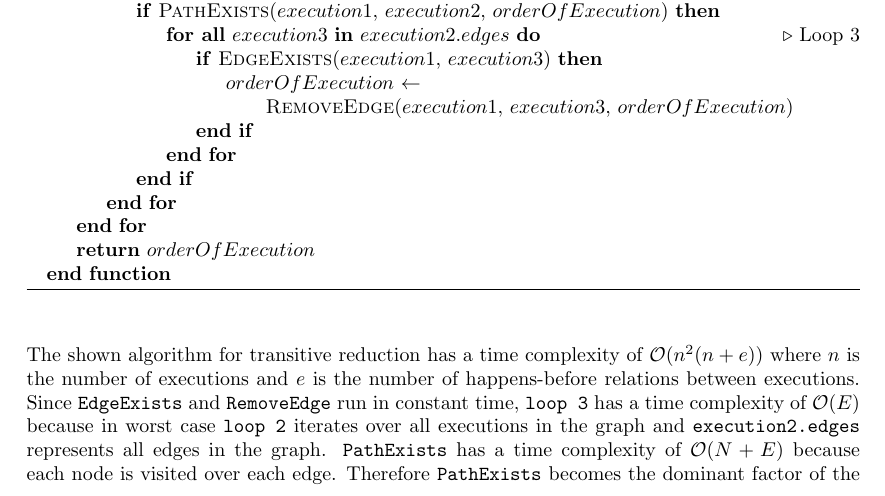
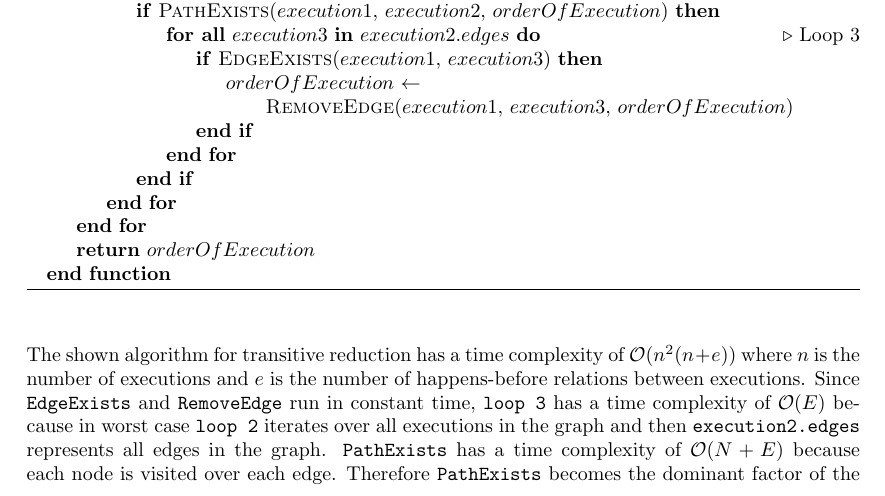
Before and after one commit to mikaellindemann/Distributed-Consensus, a LaTeX document (doc/texv2/DistributedConsensus.tex, which reads doc/texv2/5orderofexecution/orderofexecution.tex): part of page 32 of 53, cut so that both start at the same text. Compiled offline with pdfLaTeX.

Commit message:
Transitive reduction

```diff
--- a/doc/texv2/5orderofexecution/orderofexecution.tex
+++ b/doc/texv2/5orderofexecution/orderofexecution.tex
@@ -143,7 +143,7 @@
 		\label{alg:orderofexecution:reduction}
 	\end{algorithm}
 
-	\newpar The shown algorithm for transitive reduction has a time complexity of $\mathcal{O}(n^2(n+e))$ where $n$ is the number of executions and $e$ is the number of happens-before relations between executions. Since \texttt{EdgeExists} and \texttt{RemoveEdge} run in constant time, \texttt{loop 3} has a time complexity of $\mathcal{O}(E)$ because in worst case \texttt{loop 2} iterates over all executions in the graph and \texttt{execution2.edges} represents all edges in the graph. \texttt{PathExists} has a time complexity of $\mathcal{O}(N+E)$ because each node is visited over each edge. Therefore \texttt{PathExists} becomes the dominant factor of the second loop. \texttt{Loop 1} and \text{Loop 2} has a time complexity of $\mathcal{O}(N^2)$ and therefore the combined time complexity of the entire algorithm is $\mathcal{O}(n^2(n+e))$.
+	\newpar The shown algorithm for transitive reduction has a time complexity of $\mathcal{O}(n^2(n+e))$ where $n$ is the number of executions and $e$ is the number of happens-before relations between executions. Since \texttt{EdgeExists} and \texttt{RemoveEdge} run in constant time, \texttt{loop 3} has a time complexity of $\mathcal{O}(E)$ because in worst case \texttt{loop 2} iterates over all executions in the graph and then \texttt{execution2.edges} represents all edges in the graph. \texttt{PathExists} has a time complexity of $\mathcal{O}(N+E)$ because each node is visited over each edge. Therefore \texttt{PathExists} becomes the dominant factor of the second loop. \texttt{Loop 1} and \texttt{Loop 2} has a time complexity of $\mathcal{O}(N^2)$ and therefore the combined time complexity of the entire algorithm is $\mathcal{O}(n^2(n+e))$.
 
 	\begin{figure}[H]
 		\centering
```
